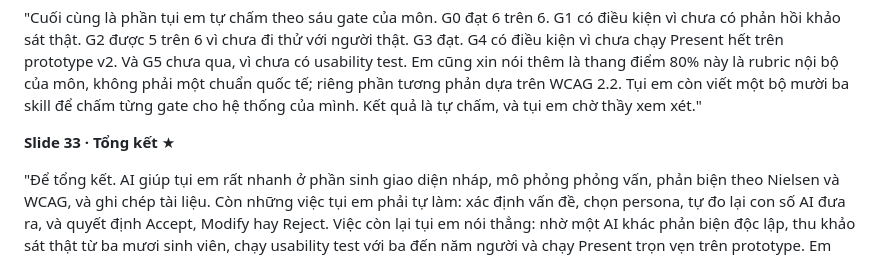
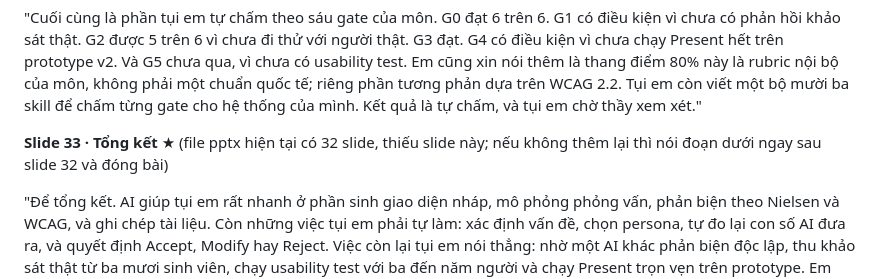
Before and after one commit to baonv0817/PRM323-Lab2-Group2, a Markdown page: 07-trinh-bay/01-kich-ban-trinh-bay.md, the part around the change. Rendered like a GitHub page.

Commit message:
Note that the current deck ends at slide 32

```diff
--- a/07-trinh-bay/01-kich-ban-trinh-bay.md
+++ b/07-trinh-bay/01-kich-ban-trinh-bay.md
@@ -224,7 +224,7 @@ Nhưng em muốn nói rõ, kiểm thử tự động chỉ chứng minh prototyp
 "Cuối cùng là phần tụi em tự chấm theo sáu gate của môn. G0 đạt 6 trên 6. G1 có điều kiện vì chưa có phản hồi khảo sát thật. G2 được 5 trên 6 vì chưa đi thử với người thật. G3 đạt. G4 có điều kiện vì chưa chạy Present hết trên prototype v2. Và G5 chưa qua, vì chưa có usability test.
 Em cũng xin nói thêm là thang điểm 80% này là rubric nội bộ của môn, không phải một chuẩn quốc tế; riêng phần tương phản dựa trên WCAG 2.2. Tụi em còn viết một bộ mười ba skill để chấm từng gate cho hệ thống của mình. Kết quả là tự chấm, và tụi em chờ thầy xem xét."
 
-**Slide 33 · Tổng kết** ★
+**Slide 33 · Tổng kết** ★ (file pptx hiện tại có 32 slide, thiếu slide này; nếu không thêm lại thì nói đoạn dưới ngay sau slide 32 và đóng bài)
 
 "Để tổng kết. AI giúp tụi em rất nhanh ở phần sinh giao diện nháp, mô phỏng phỏng vấn, phản biện theo Nielsen và WCAG, và ghi chép tài liệu. Còn những việc tụi em phải tự làm: xác định vấn đề, chọn persona, tự đo lại con số AI đưa ra, và quyết định Accept, Modify hay Reject.
 Việc còn lại tụi em nói thẳng: nhờ một AI khác phản biện độc lập, thu khảo sát thật từ ba mươi sinh viên, chạy usability test với ba đến năm người và chạy Present trọn vẹn trên prototype. Em xin cảm ơn thầy và các bạn đã lắng nghe. Nhóm em sẵn sàng nhận câu hỏi và có thể demo thêm trên Figma."
```
